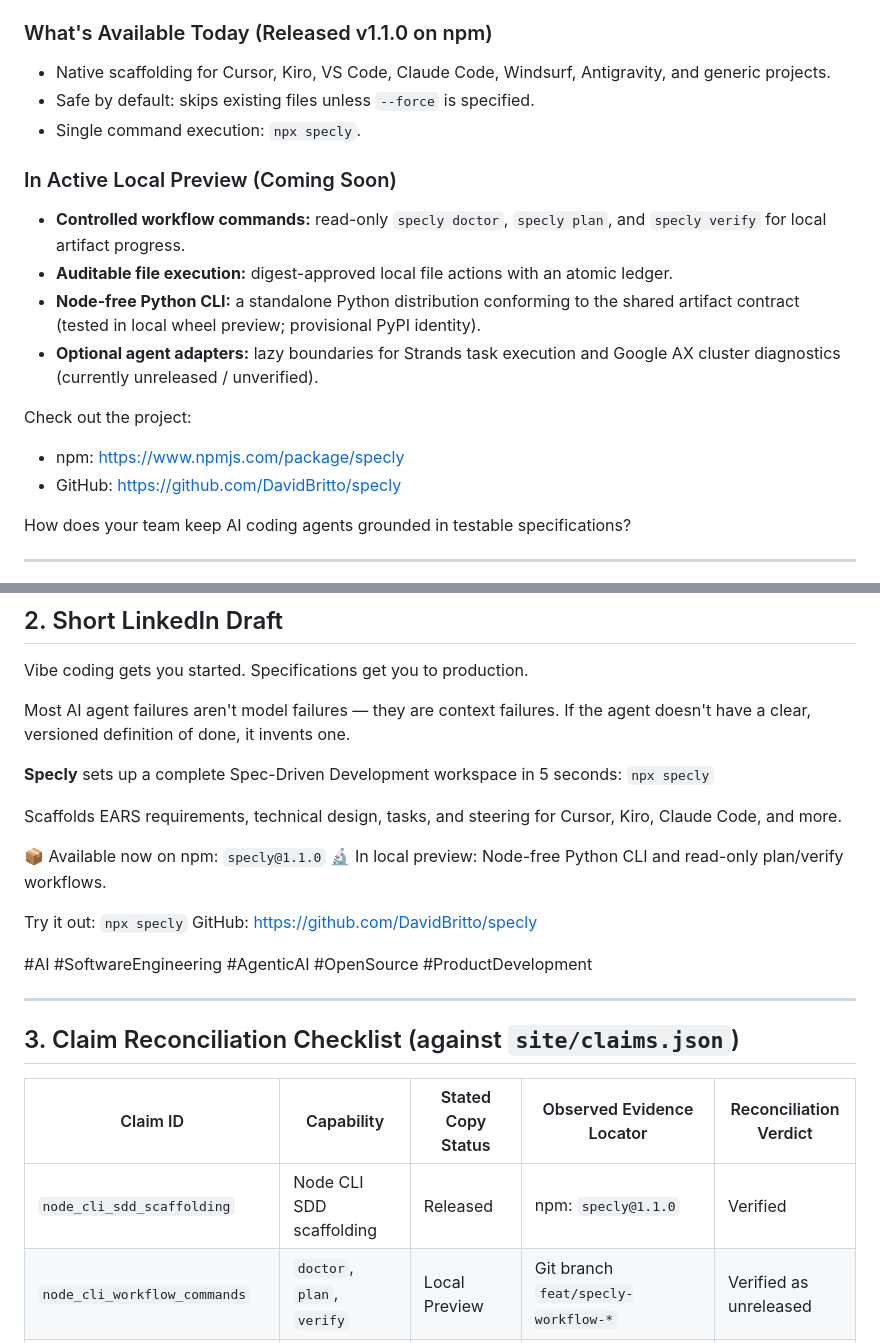
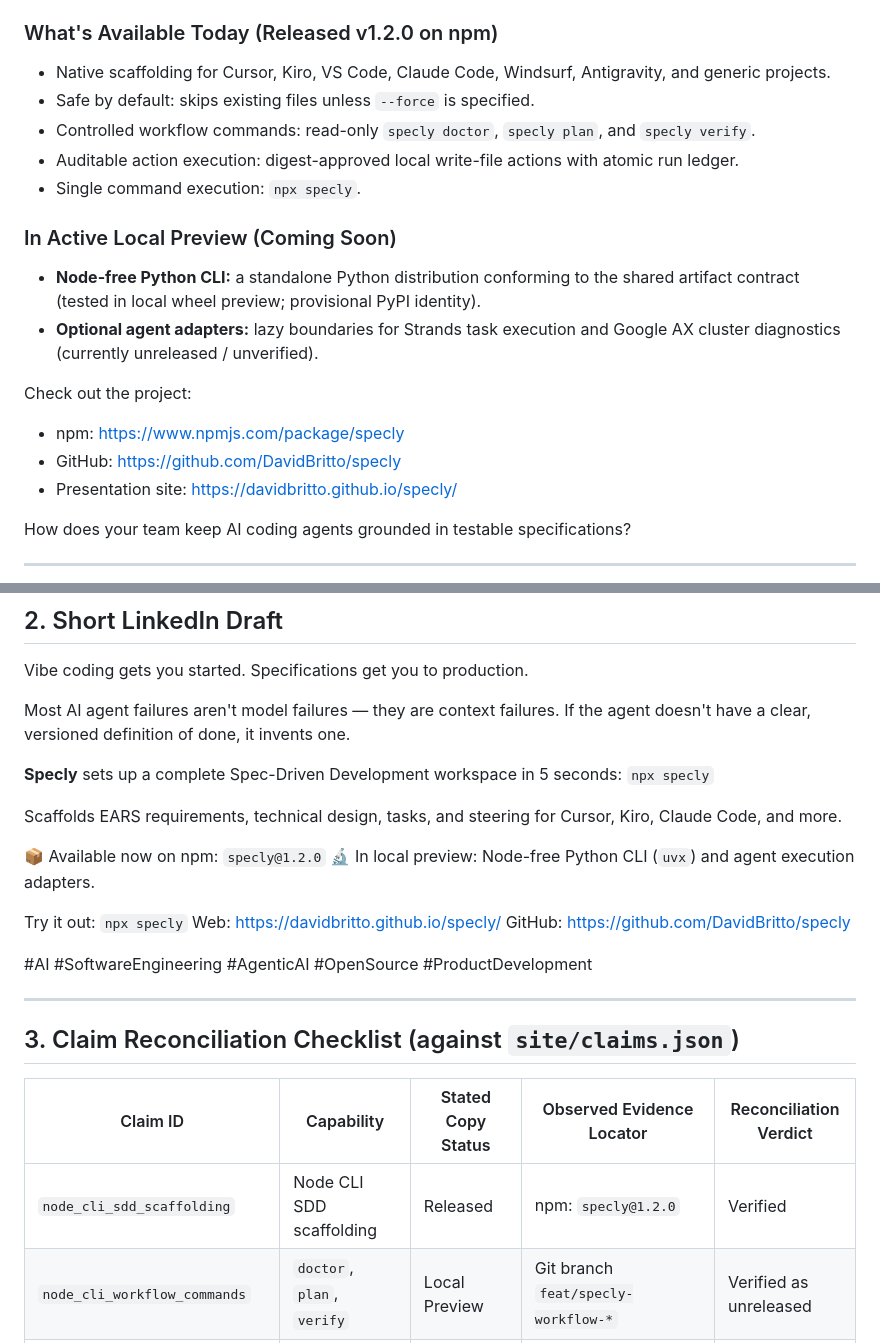
Before and after one commit to DavidBritto/specly, a Markdown page: content.md, 2 parts joined by grey strips. Drawn GitHub-style.

Commit message:
docs(launch): update launch drafts with v1.2.0 and live pages url

```diff
--- a/content.md
+++ b/content.md
@@ -26,20 +26,21 @@ You get a clean, versioned specification structure directly in your project:
 - `verification.md` (observable checklist)
 - `steering.md` (persistent project rules & context)
 
-### What's Available Today (Released v1.1.0 on npm)
+### What's Available Today (Released v1.2.0 on npm)
 - Native scaffolding for Cursor, Kiro, VS Code, Claude Code, Windsurf, Antigravity, and generic projects.
 - Safe by default: skips existing files unless `--force` is specified.
+- Controlled workflow commands: read-only `specly doctor`, `specly plan`, and `specly verify`.
+- Auditable action execution: digest-approved local write-file actions with atomic run ledger.
 - Single command execution: `npx specly`.
 
 ### In Active Local Preview (Coming Soon)
-- **Controlled workflow commands:** read-only `specly doctor`, `specly plan`, and `specly verify` for local artifact progress.
-- **Auditable file execution:** digest-approved local file actions with an atomic ledger.
 - **Node-free Python CLI:** a standalone Python distribution conforming to the shared artifact contract (tested in local wheel preview; provisional PyPI identity).
 - **Optional agent adapters:** lazy boundaries for Strands task execution and Google AX cluster diagnostics (currently unreleased / unverified).
 
 Check out the project:
 - npm: https://www.npmjs.com/package/specly
 - GitHub: https://github.com/DavidBritto/specly
+- Presentation site: https://davidbritto.github.io/specly/
 
 How does your team keep AI coding agents grounded in testable specifications?
 
@@ -56,10 +57,11 @@ Most AI agent failures aren't model failures — they are context failures. If t
 
 Scaffolds EARS requirements, technical design, tasks, and steering for Cursor, Kiro, Claude Code, and more.
 
-📦 Available now on npm: `specly@1.1.0`
-🔬 In local preview: Node-free Python CLI and read-only plan/verify workflows.
+📦 Available now on npm: `specly@1.2.0`
+🔬 In local preview: Node-free Python CLI (`uvx`) and agent execution adapters.
 
 Try it out: `npx specly`
+Web: https://davidbritto.github.io/specly/
 GitHub: https://github.com/DavidBritto/specly
 
 #AI #SoftwareEngineering #AgenticAI #OpenSource #ProductDevelopment
@@ -70,7 +72,7 @@ GitHub: https://github.com/DavidBritto/specly
 
 | Claim ID | Capability | Stated Copy Status | Observed Evidence Locator | Reconciliation Verdict |
 |----------|------------|--------------------|----------------------------|------------------------|
-| `node_cli_sdd_scaffolding` | Node CLI SDD scaffolding | Released | npm: `specly@1.1.0` | Verified |
+| `node_cli_sdd_scaffolding` | Node CLI SDD scaffolding | Released | npm: `specly@1.2.0` | Verified |
 | `node_cli_workflow_commands` | `doctor`, `plan`, `verify` | Local Preview | Git branch `feat/specly-workflow-*` | Verified as unreleased |
 | `node_cli_approved_run_ledger` | Digest-gated `run` & ledger | Local Preview | Git branch `feat/specly-workflow-*` | Verified as unreleased |
 | `python_cli_node_free` | Python CLI package | Local Preview | `python/` wheel smoke tests; unallocated PyPI | Verified as unreleased |
```
